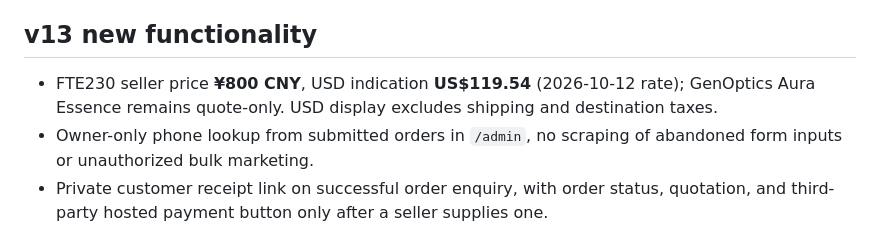
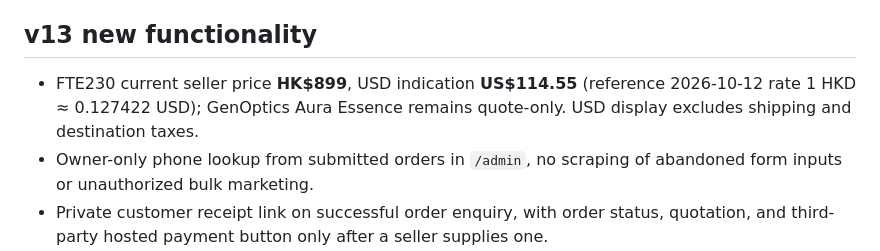
Before and after one commit to chyiop88-eng/lumenda-select, a Markdown page: README.md, the part around the change. Drawn GitHub-style.

Commit message:
Update product price reference to HKD899 and USD114.55

```diff
--- a/README.md
+++ b/README.md
@@ -79,7 +79,7 @@ Before collecting live orders, verify: public store on phone/desktop; six market
 
 ## v13 new functionality
 
-- FTE230 seller price **¥800 CNY**, USD indication **US$119.54** (2026-10-12 rate); GenOptics Aura Essence remains quote-only. USD display excludes shipping and destination taxes.
+- FTE230 current seller price **HK$899**, USD indication **US$114.55** (reference 2026-10-12 rate 1 HKD ≈ 0.127422 USD); GenOptics Aura Essence remains quote-only. USD display excludes shipping and destination taxes.
 - Owner-only phone lookup from submitted orders in `/admin`, no scraping of abandoned form inputs or unauthorized bulk marketing.
 - Private customer receipt link on successful order enquiry, with order status, quotation, and third-party hosted payment button only after a seller supplies one.
 - Standalone rule-based customer-service bot for initial order questions, with optional disabled-by-default xAI/Grok API if owner separately supplies an xAI API key and approves costs.
```
